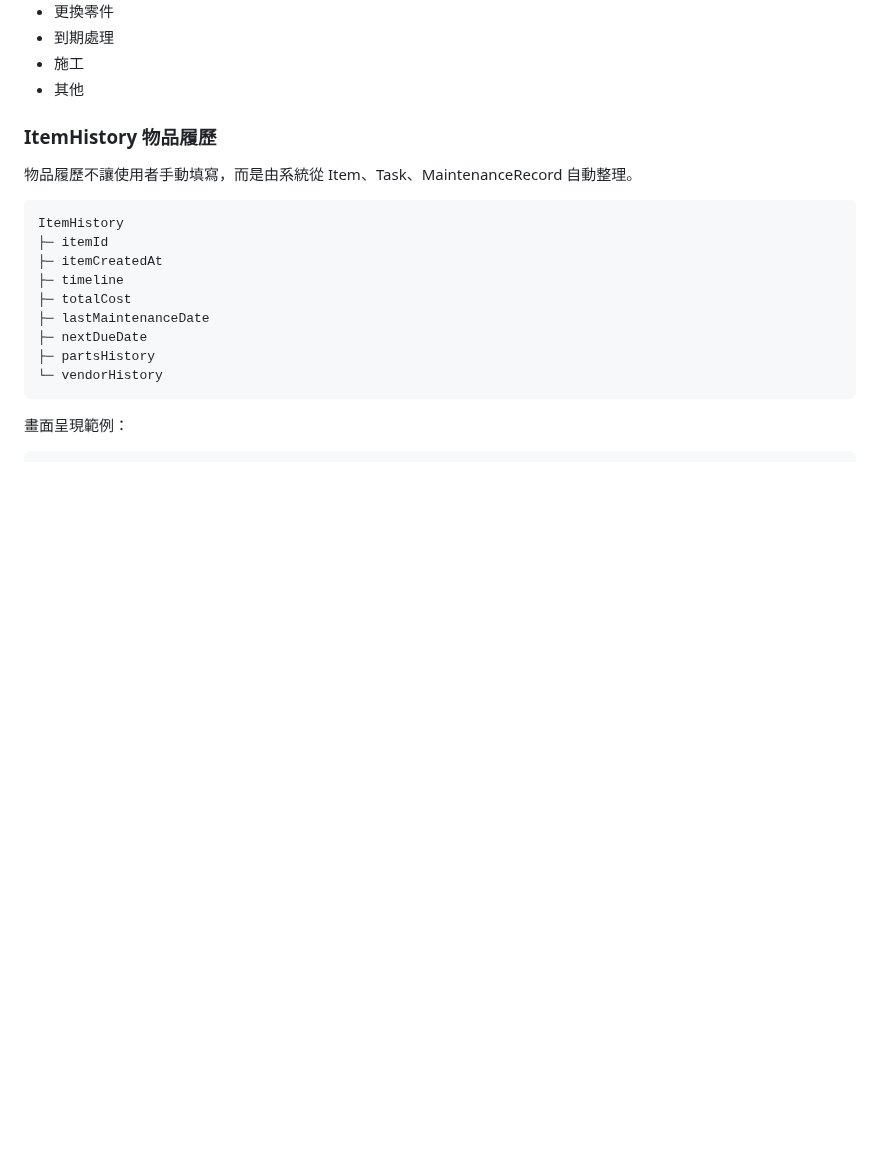
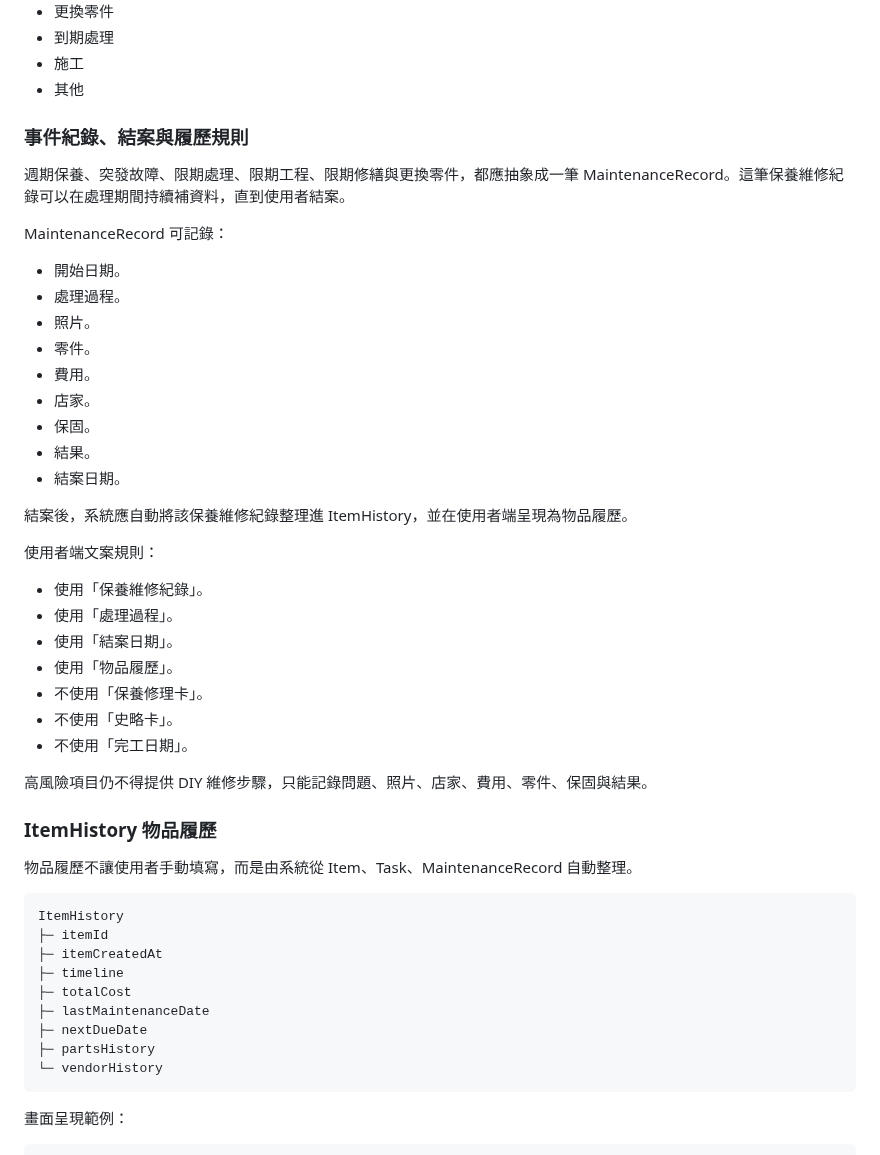
Before and after one commit to wkc50283-star/life-maintenance, a Markdown page: docs/product-architecture.md, the part around the change. Drawn GitHub-style; blank space fills up the shorter version.

```diff
--- a/docs/product-architecture.md
+++ b/docs/product-architecture.md
@@ -318,6 +318,36 @@ MaintenanceRecord
 - 到期處理
 - 施工
 - 其他
+
+### 事件紀錄、結案與履歷規則
+
+週期保養、突發故障、限期處理、限期工程、限期修繕與更換零件，都應抽象成一筆 MaintenanceRecord。這筆保養維修紀錄可以在處理期間持續補資料，直到使用者結案。
+
+MaintenanceRecord 可記錄：
+
+- 開始日期。
+- 處理過程。
+- 照片。
+- 零件。
+- 費用。
+- 店家。
+- 保固。
+- 結果。
+- 結案日期。
+
+結案後，系統應自動將該保養維修紀錄整理進 ItemHistory，並在使用者端呈現為物品履歷。
+
+使用者端文案規則：
+
+- 使用「保養維修紀錄」。
+- 使用「處理過程」。
+- 使用「結案日期」。
+- 使用「物品履歷」。
+- 不使用「保養修理卡」。
+- 不使用「史略卡」。
+- 不使用「完工日期」。
+
+高風險項目仍不得提供 DIY 維修步驟，只能記錄問題、照片、店家、費用、零件、保固與結果。
 
 ### ItemHistory 物品履歷
 
```
Also changed, not shown: docs/v0.2.0-local-data-plan.md (+32 -0 lines).
